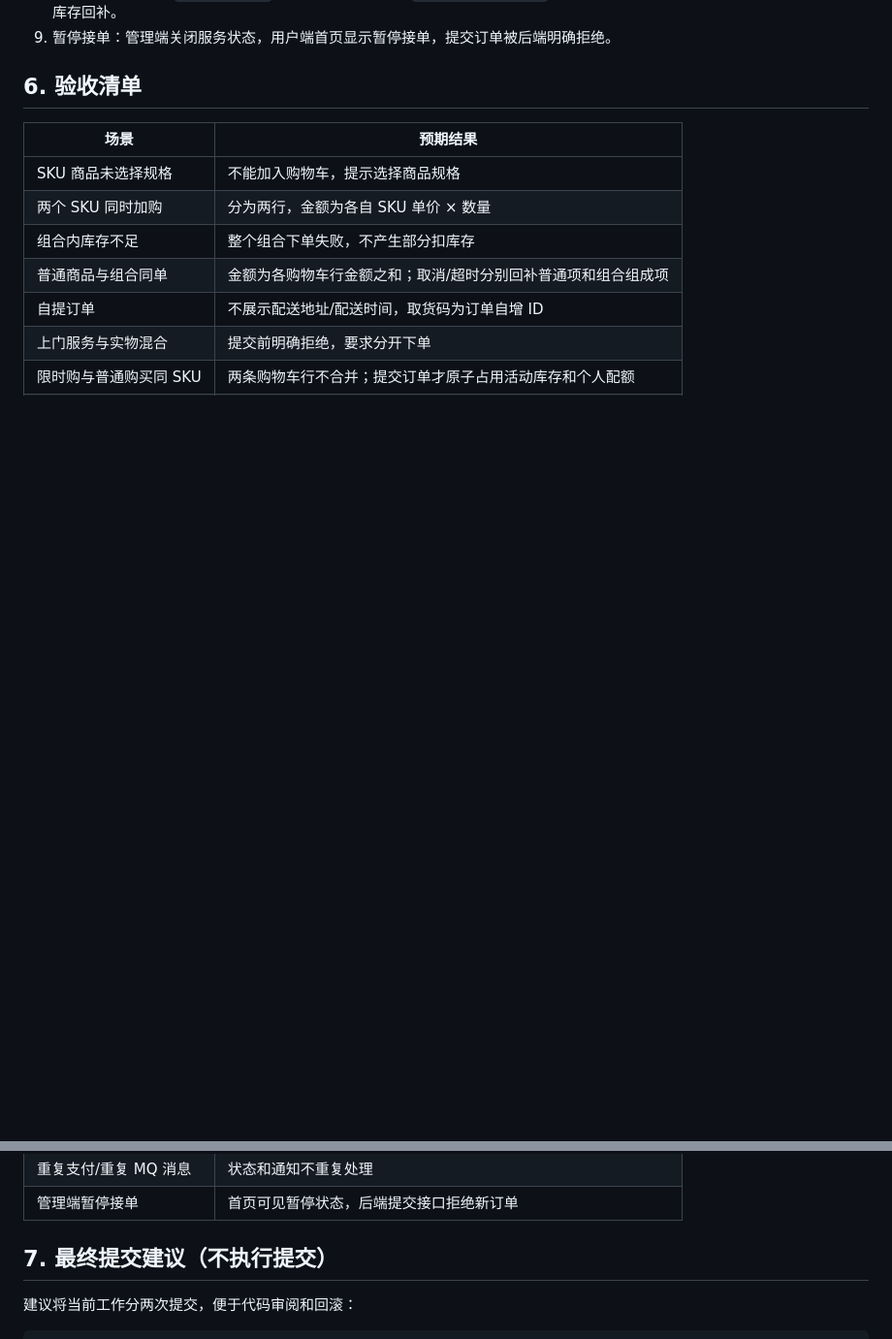
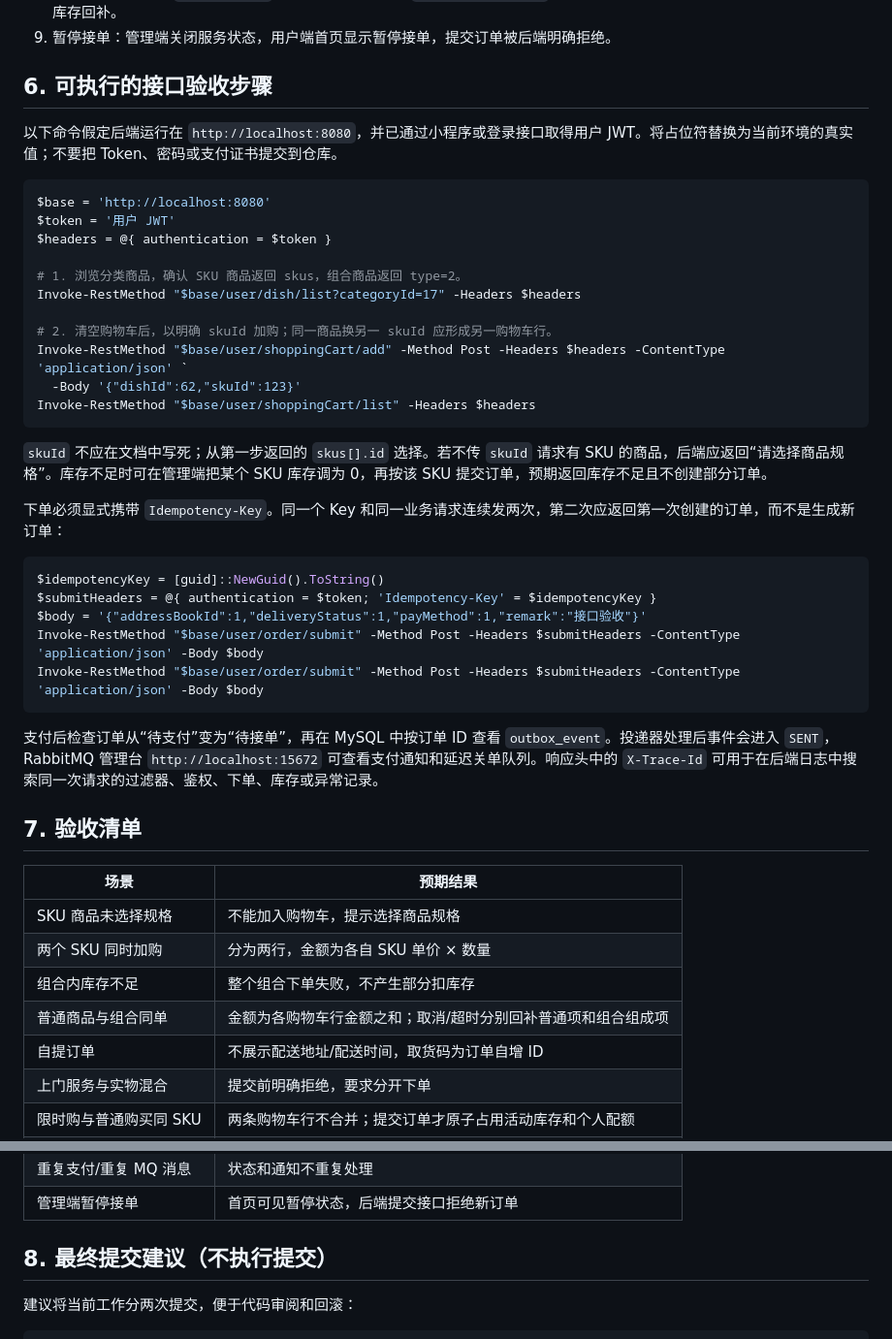
Before and after one commit to tzx0907/Yuexuan-Local-Service, a Markdown page: docs/project-delivery-and-demo-guide.md, 2 parts joined by grey strips. Shown at 97% size. Drawn GitHub-style; blank space fills up the shorter version.

````diff
--- a/docs/project-delivery-and-demo-guide.md
+++ b/docs/project-delivery-and-demo-guide.md
@@ -68,7 +68,39 @@
 8. 可靠性说明：展示 `outbox_event`、RabbitMQ 队列和 `processed_message` 的作用；创建未支付订单后说明 15 分钟关闭及库存回补。
 9. 暂停接单：管理端关闭服务状态，用户端首页显示暂停接单，提交订单被后端明确拒绝。
 
-## 6. 验收清单
+## 6. 可执行的接口验收步骤
+
+以下命令假定后端运行在 `http://localhost:8080`，并已通过小程序或登录接口取得用户 JWT。将占位符替换为当前环境的真实值；不要把 Token、密码或支付证书提交到仓库。
+
+```powershell
+$base = 'http://localhost:8080'
+$token = '用户 JWT'
+$headers = @{ authentication = $token }
+
+# 1. 浏览分类商品，确认 SKU 商品返回 skus，组合商品返回 type=2。
+Invoke-RestMethod "$base/user/dish/list?categoryId=17" -Headers $headers
+
+# 2. 清空购物车后，以明确 skuId 加购；同一商品换另一 skuId 应形成另一购物车行。
+Invoke-RestMethod "$base/user/shoppingCart/add" -Method Post -Headers $headers -ContentType 'application/json' `
+  -Body '{"dishId":62,"skuId":123}'
+Invoke-RestMethod "$base/user/shoppingCart/list" -Headers $headers
+```
+
+`skuId` 不应在文档中写死；从第一步返回的 `skus[].id` 选择。若不传 `skuId` 请求有 SKU 的商品，后端应返回“请选择商品规格”。库存不足时可在管理端把某个 SKU 库存调为 0，再按该 SKU 提交订单，预期返回库存不足且不创建部分订单。
+
+下单必须显式携带 `Idempotency-Key`。同一个 Key 和同一业务请求连续发两次，第二次应返回第一次创建的订单，而不是生成新订单：
+
+```powershell
+$idempotencyKey = [guid]::NewGuid().ToString()
+$submitHeaders = @{ authentication = $token; 'Idempotency-Key' = $idempotencyKey }
+$body = '{"addressBookId":1,"deliveryStatus":1,"payMethod":1,"remark":"接口验收"}'
+Invoke-RestMethod "$base/user/order/submit" -Method Post -Headers $submitHeaders -ContentType 'application/json' -Body $body
+Invoke-RestMethod "$base/user/order/submit" -Method Post -Headers $submitHeaders -ContentType 'application/json' -Body $body
+```
+
+支付后检查订单从“待支付”变为“待接单”，再在 MySQL 中按订单 ID 查看 `outbox_event`。投递器处理后事件会进入 `SENT`，RabbitMQ 管理台 `http://localhost:15672` 可查看支付通知和延迟关单队列。响应头中的 `X-Trace-Id` 可用于在后端日志中搜索同一次请求的过滤器、鉴权、下单、库存或异常记录。
+
+## 7. 验收清单
 
 | 场景 | 预期结果 |
 | --- | --- |
@@ -82,7 +114,7 @@
 | 重复支付/重复 MQ 消息 | 状态和通知不重复处理 |
 | 管理端暂停接单 | 首页可见暂停状态，后端提交接口拒绝新订单 |
 
-## 7. 最终提交建议（不执行提交）
+## 8. 最终提交建议（不执行提交）
 
 建议将当前工作分两次提交，便于代码审阅和回滚：
 
````
Also changed, not shown: README.md (+64 -7 lines), docs/interview-notes.md (added, +53 -0 lines).
